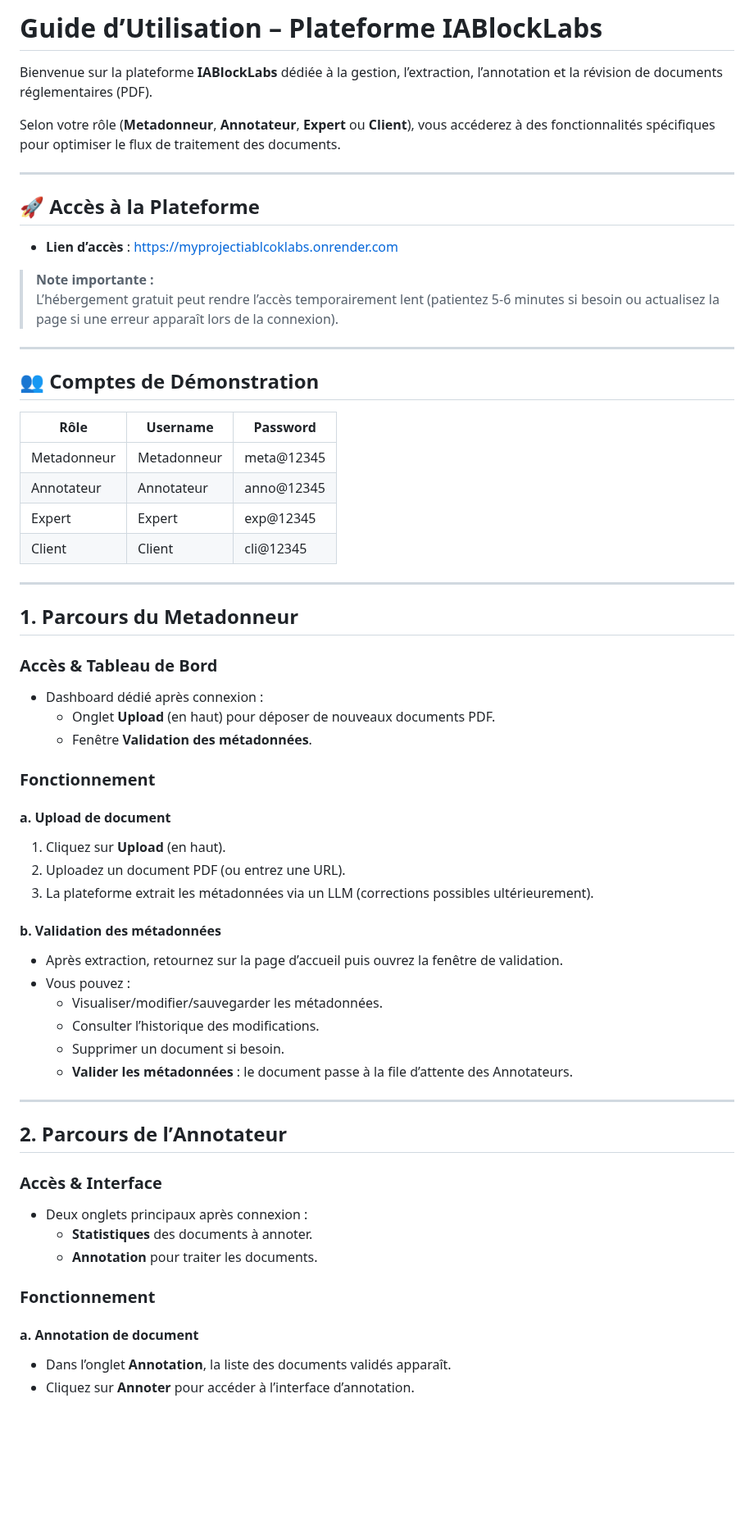
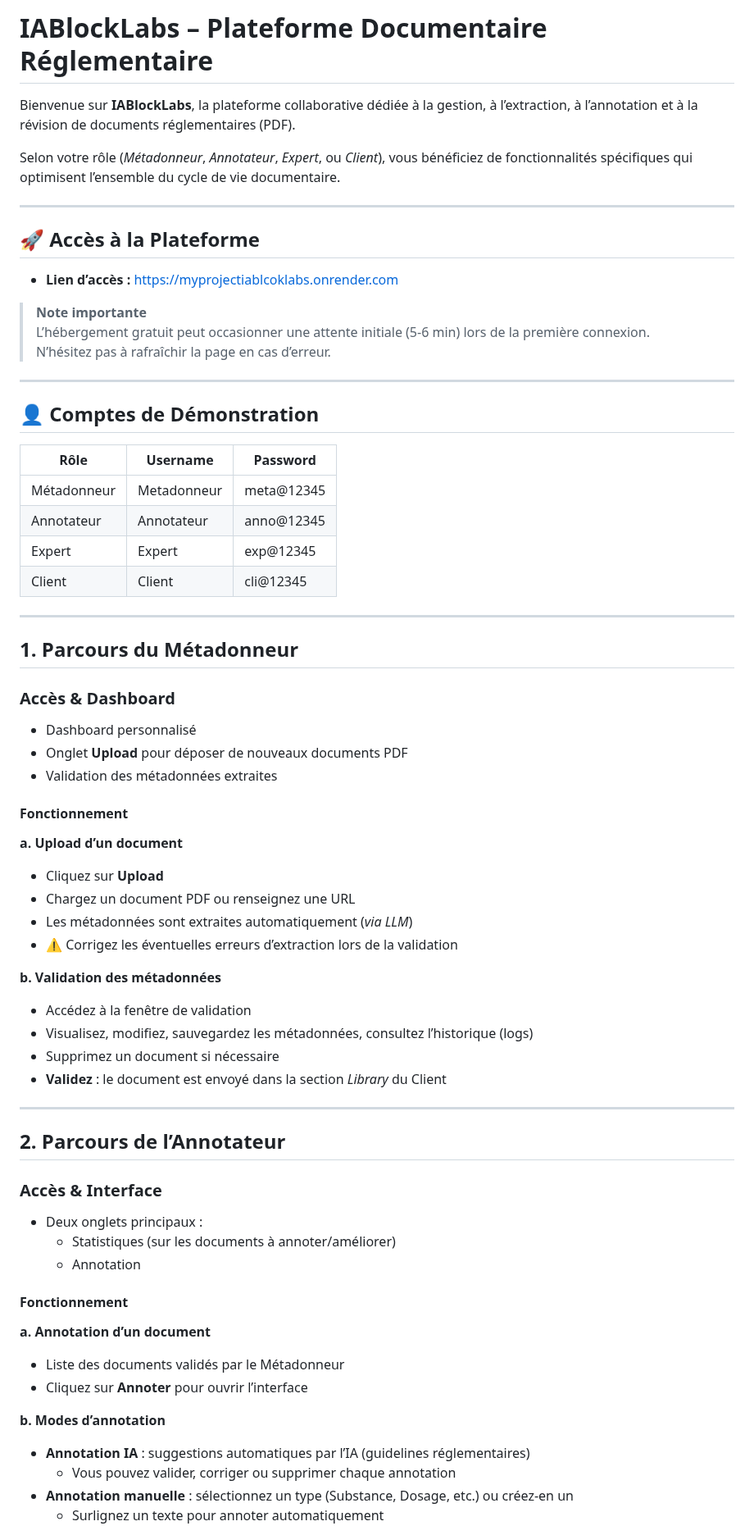
Before and after one commit to barroyaya/MyProjectIABlcokLabs, a Markdown page: README.md, the part around one of its changes. Shown at 82% size. GitHub-like rendering; blank space fills up the shorter version.

```diff
--- a/README.md
+++ b/README.md
@@ -1,70 +1,73 @@
-# Guide d’Utilisation – Plateforme IABlockLabs
+# IABlockLabs – Plateforme Documentaire Réglementaire
 
-Bienvenue sur la plateforme **IABlockLabs** dédiée à la gestion, l’extraction, l’annotation et la révision de documents réglementaires (PDF).
+Bienvenue sur **IABlockLabs**, la plateforme collaborative dédiée à la gestion, à l’extraction, à l’annotation et à la révision de documents réglementaires (PDF).
 
-Selon votre rôle (**Metadonneur**, **Annotateur**, **Expert** ou **Client**), vous accéderez à des fonctionnalités spécifiques pour optimiser le flux de traitement des documents.
+Selon votre rôle (_Métadonneur_, _Annotateur_, _Expert_, ou _Client_), vous bénéficiez de fonctionnalités spécifiques qui optimisent l’ensemble du cycle de vie documentaire.
 
 ---
 
 ## 🚀 Accès à la Plateforme
 
-- **Lien d’accès** : [https://myprojectiablcoklabs.onrender.com](https://myprojectiablcoklabs.onrender.com)
+- **Lien d’accès :** [https://myprojectiablcoklabs.onrender.com](https://myprojectiablcoklabs.onrender.com)
 
-> **Note importante :**
-> L’hébergement gratuit peut rendre l’accès temporairement lent (patientez 5-6 minutes si besoin ou actualisez la page si une erreur apparaît lors de la connexion).
+> **Note importante**
+> L’hébergement gratuit peut occasionner une attente initiale (5-6 min) lors de la première connexion.
+> N’hésitez pas à rafraîchir la page en cas d’erreur.
 
 ---
 
-## 👥 Comptes de Démonstration
+## 👤 Comptes de Démonstration
 
-| Rôle         | Username    | Password     |
-|--------------|-------------|-------------|
-| Metadonneur  | Metadonneur | meta@12345  |
-| Annotateur   | Annotateur  | anno@12345  |
-| Expert       | Expert      | exp@12345   |
-| Client       | Client      | cli@12345   |
+| Rôle         | Username    | Password   |
+|--------------|-------------|------------|
+| Métadonneur  | Metadonneur | meta@12345 |
+| Annotateur   | Annotateur  | anno@12345 |
+| Expert       | Expert      | exp@12345  |
+| Client       | Client      | cli@12345  |
 
 ---
 
-## 1. Parcours du **Metadonneur**
+## 1. Parcours du Métadonneur
 
-### Accès & Tableau de Bord
+### Accès & Dashboard
 
-- Dashboard dédié après connexion :
-  - Onglet **Upload** (en haut) pour déposer de nouveaux documents PDF.
-  - Fenêtre **Validation des métadonnées**.
+- Dashboard personnalisé
+- Onglet **Upload** pour déposer de nouveaux documents PDF
+- Validation des métadonnées extraites
 
-### Fonctionnement
+#### Fonctionnement
 
-#### a. Upload de document
+**a. Upload d’un document**
+- Cliquez sur **Upload**
+- Chargez un document PDF ou renseignez une URL
+- Les métadonnées sont extraites automatiquement (_via LLM_)
+- ⚠️ Corrigez les éventuelles erreurs d’extraction lors de la validation
 
-1. Cliquez sur **Upload** (en haut).
-2. Uploadez un document PDF (ou entrez une URL).
-3. La plateforme extrait les métadonnées via un LLM (corrections possibles ultérieurement).
-
-#### b. Validation des métadonnées
-
-- Après extraction, retournez sur la page d’accueil puis ouvrez la fenêtre de validation.
-- Vous pouvez :
-  - Visualiser/modifier/sauvegarder les métadonnées.
-  - Consulter l’historique des modifications.
-  - Supprimer un document si besoin.
-  - **Valider les métadonnées** : le document passe à la file d’attente des Annotateurs.
+**b. Validation des métadonnées**
+- Accédez à la fenêtre de validation
+- Visualisez, modifiez, sauvegardez les métadonnées, consultez l’historique (logs)
+- Supprimez un document si nécessaire
+- **Validez** : le document est envoyé dans la section _Library_ du Client
 
 ---
 
-## 2. Parcours de l’**Annotateur**
+## 2. Parcours de l’Annotateur
 
 ### Accès & Interface
 
-- Deux onglets principaux après connexion :
-  - **Statistiques** des documents à annoter.
-  - **Annotation** pour traiter les documents.
+- Deux onglets principaux :
+  - Statistiques (sur les documents à annoter/améliorer)
+  - Annotation
 
-### Fonctionnement
+#### Fonctionnement
 
-#### a. Annotation de document
+**a. Annotation d’un document**
+- Liste des documents validés par le Métadonneur
+- Cliquez sur **Annoter** pour ouvrir l’interface
 
-- Dans l’onglet **Annotation**, la liste des documents validés apparaît.
-- Cliquez sur **Annoter** pour accéder à l’interface d’annotation.
+**b. Modes d’annotation**
+- **Annotation IA** : suggestions automatiques par l’IA (guidelines réglementaires)
+  - Vous pouvez valider, corriger ou supprimer chaque annotation
+- **Annotation manuelle** : sélectionnez un type (Substance, Dosage, etc.) ou créez-en un
+  - Surlignez un texte pour annoter automatiquement
 
```
Also changed, not shown: other parts of README.md (+49 -46 lines).
